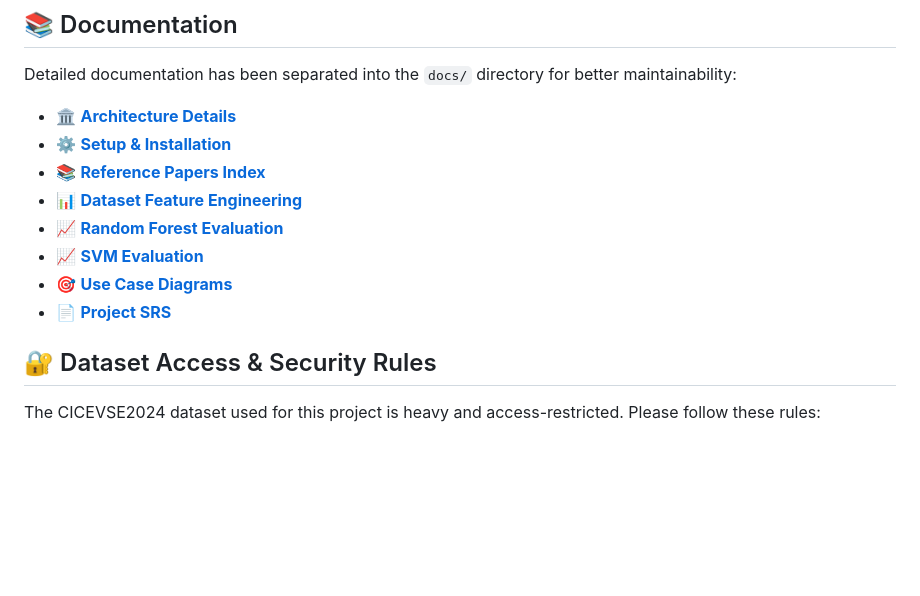
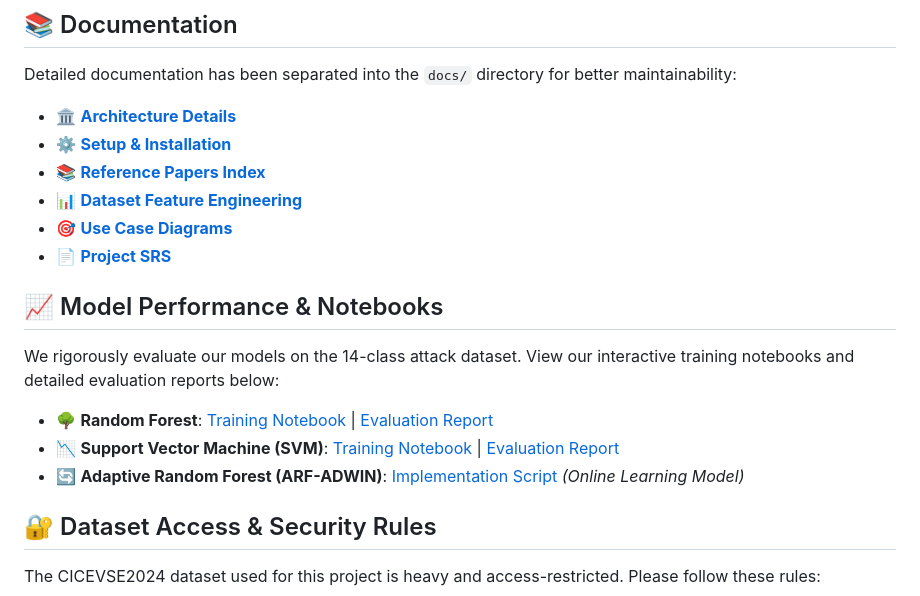
Before and after one commit to Mukta01/EVNet_Sentinel, a Markdown page: README.md, the part around the change. Drawn GitHub-style; blank space fills up the shorter version.

Commit message:
docs: Group model evaluation summaries and notebooks in README
Co-authored-by: Mukta Varak <Mukta01@users.noreply.github.com>

Co-authored-by: Shruti Chaurasiya <shrutich-30@users.noreply.github.com>

Co-authored-by: Neha Chavhan <nehachavhan2006@users.noreply.github.com>

```diff
--- a/README.md
+++ b/README.md
@@ -68,10 +68,16 @@ Detailed documentation has been separated into the `docs/` directory for better
 - ⚙️ [**Setup & Installation**](./docs/SETUP.md)
 - 📚 [**Reference Papers Index**](./docs/papers.md)
 - 📊 [**Dataset Feature Engineering**](./docs/dataset_feature_engineering.md)
-- 📈 [**Random Forest Evaluation**](./evaluation_results/rf_evaluation_summary.md)
-- 📈 [**SVM Evaluation**](./evaluation_results/SVM_evaluation_summary.md)
 - 🎯 [**Use Case Diagrams**](./docs/evnet_sentinel_use_cases.md)
 - 📄 [**Project SRS**](./docs/Project_SRS/WDL_SRS_EVNetSentinel.pdf)
+
+## 📈 Model Performance & Notebooks
+
+We rigorously evaluate our models on the 14-class attack dataset. View our interactive training notebooks and detailed evaluation reports below:
+
+- 🌳 **Random Forest**: [Training Notebook](./src/models/random_forest/Random_Forest_Training.ipynb) | [Evaluation Report](./evaluation_results/rf_evaluation_summary.md)
+- 📉 **Support Vector Machine (SVM)**: [Training Notebook](./src/models/svm/svm_training.ipynb) | [Evaluation Report](./evaluation_results/SVM_evaluation_summary.md)
+- 🔄 **Adaptive Random Forest (ARF-ADWIN)**: [Implementation Script](./src/models/arfadwin/train_arfadwin.py) *(Online Learning Model)*
 
 ## 🔐 Dataset Access & Security Rules
 
```
